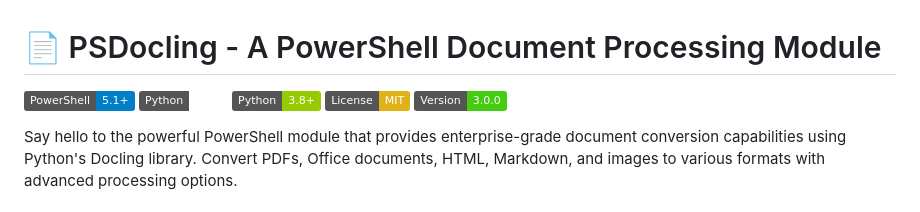
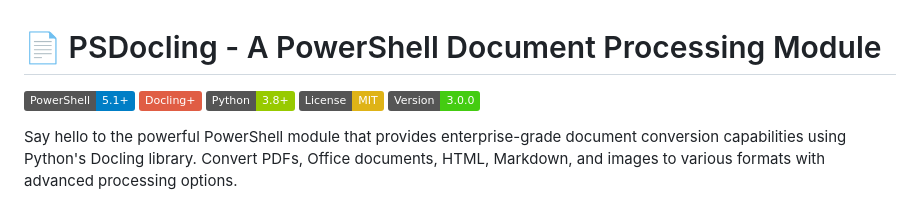
Before and after one commit to joeymiles/PSDocling, a Markdown page: README.md, the part around the change. GitHub-like rendering; badges without logos.

Commit message:
readme typo fix

```diff
--- a/README.md
+++ b/README.md
@@ -1,7 +1,7 @@
 # 📄 PSDocling - A PowerShell Document Processing Module
 
 [![PowerShell](https://img.shields.io/badge/PowerShell-5.1%2B-blue.svg)](https://github.com/PowerShell/PowerShell)
-[![Docling](https://img.shields.io/badge/Python-3.8%2B-amber.svg)](https://docling-project.github.io/docling/)
+[![Docling](https://img.shields.io/badge/Docling%2B-red.svg)](https://docling-project.github.io/docling/)
 [![Python](https://img.shields.io/badge/Python-3.8%2B-green.svg)](https://www.python.org/)
 [![License](https://img.shields.io/badge/License-MIT-yellow.svg)](LICENSE)
 [![Version](https://img.shields.io/badge/Version-3.0.0-brightgreen.svg)](https://github.com/joeymiles/PSDocling)
```
